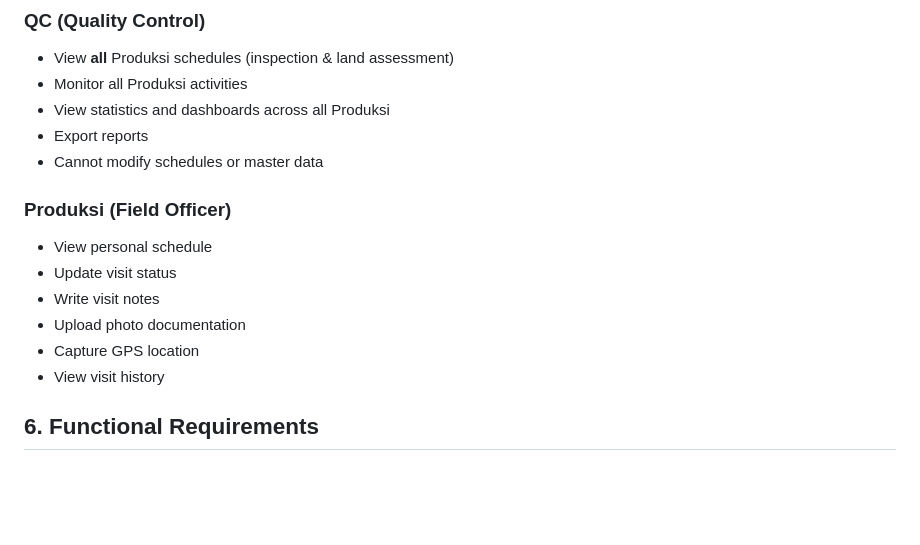
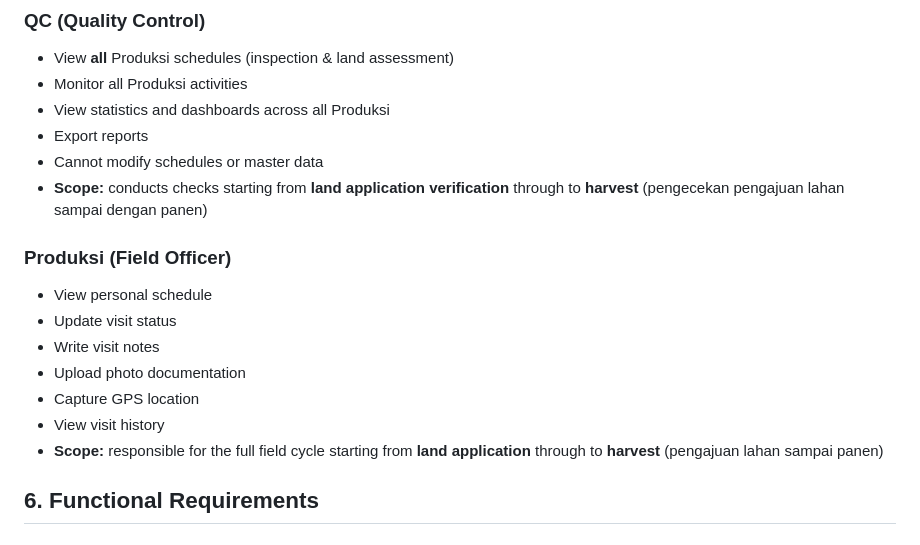
Before and after one commit to sin-app/fvms, a Markdown page: docs/01-PRD.md, the part around the change. Rendered like a GitHub page; blank space fills up the shorter version.

```diff
--- a/docs/01-PRD.md
+++ b/docs/01-PRD.md
@@ -74,6 +74,7 @@ To empower Field Officers with a modern, intuitive, and mobile-first platform th
 - View statistics and dashboards across all Produksi
 - Export reports
 - Cannot modify schedules or master data
+- **Scope:** conducts checks starting from **land application verification** through to **harvest** (pengecekan pengajuan lahan sampai dengan panen)
 
 ### Produksi (Field Officer)
 - View personal schedule
@@ -82,6 +83,7 @@ To empower Field Officers with a modern, intuitive, and mobile-first platform th
 - Upload photo documentation
 - Capture GPS location
 - View visit history
+- **Scope:** responsible for the full field cycle starting from **land application** through to **harvest** (pengajuan lahan sampai panen)
 
 ## 6. Functional Requirements
 
```
Also changed, not shown: AGENTS.md (+2 -2 lines), docs/09-USER-FLOW.md (+7 -2 lines).
